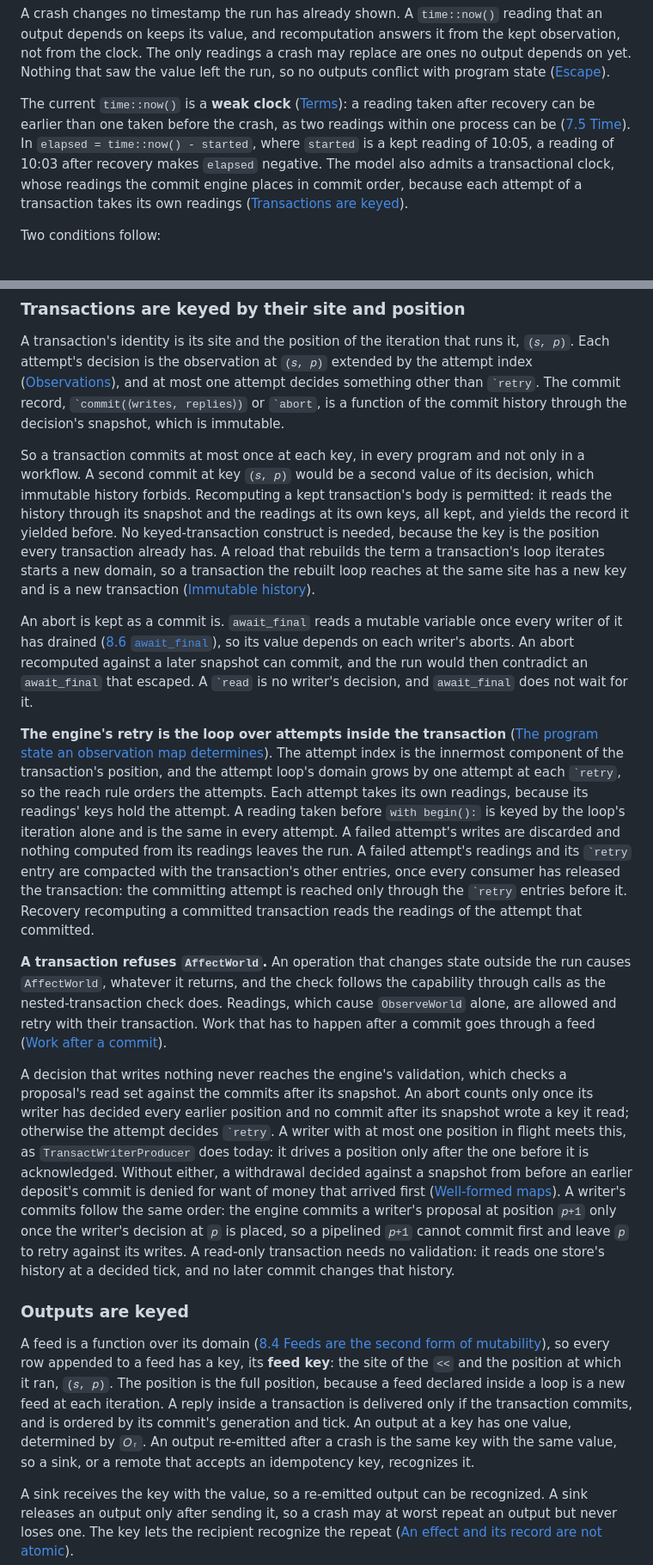
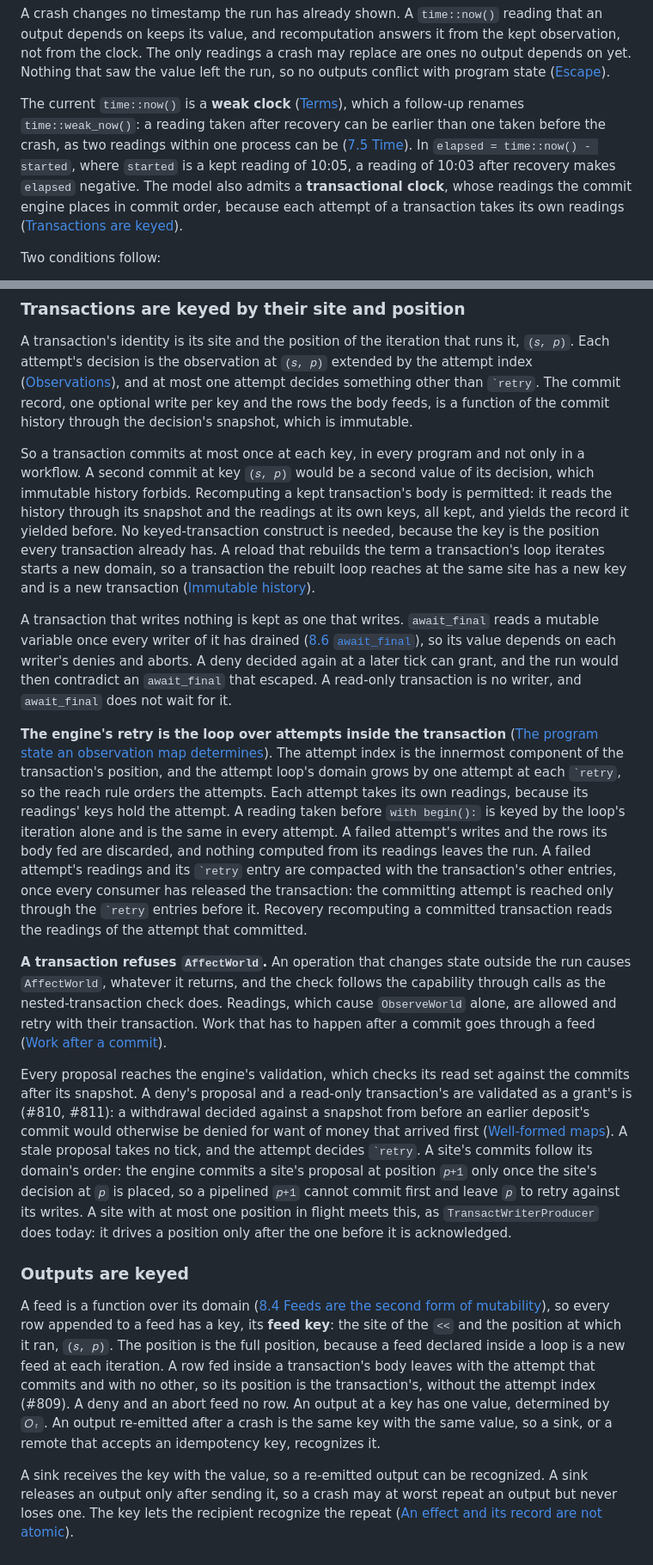
Before and after one commit to cambra-dev/cambra, a Markdown page: docs/durability.md, 2 parts joined by grey strips. Shown at 86% size. Drawn GitHub-style.

```diff
--- a/docs/durability.md
+++ b/docs/durability.md
@@ -22,13 +22,13 @@ depends on keeps its value, and recomputation answers it from the kept observati
 clock. The only readings a crash may replace are ones no output depends on yet. Nothing that saw the
 value left the run, so no outputs conflict with program state ([Escape](#escape)).
 
-The current `time::now()` is a **weak clock** ([Terms](#terms)): a reading taken after recovery can
-be earlier than one taken before the crash, as two readings within one process can be
-([7.5 Time](chl-spec.md#75-time-decided)). In `elapsed = time::now() - started`, where `started` is
-a kept reading of 10:05, a reading of 10:03 after recovery makes `elapsed` negative. The model also
-admits a transactional clock, whose readings the commit engine places in commit order, because each
-attempt of a transaction takes its own readings
-([Transactions are keyed](#transactions-are-keyed-by-their-site-and-position)).
+The current `time::now()` is a **weak clock** ([Terms](#terms)), which a follow-up renames
+`time::weak_now()`: a reading taken after recovery can be earlier than one taken before the crash,
+as two readings within one process can be ([7.5 Time](chl-spec.md#75-time-decided)). In
+`elapsed = time::now() - started`, where `started` is a kept reading of 10:05, a reading of 10:03
+after recovery makes `elapsed` negative. The model also admits a **transactional clock**, whose
+readings the commit engine places in commit order, because each attempt of a transaction takes its
+own readings ([Transactions are keyed](#transactions-are-keyed-by-their-site-and-position)).
 
 Two conditions follow:
 
@@ -605,8 +602,8 @@ duplicate ([Outputs are keyed](#outputs-are-keyed)).
 A transaction's identity is its site and the position of the iteration that runs it, `(𝑠, 𝑝)`. Each
 attempt's decision is the observation at `(𝑠, 𝑝)` extended by the attempt index
 ([Observations](#observations)), and at most one attempt decides something other than `` `retry ``.
-The commit record, `` `commit(⟨writes, replies⟩) `` or `` `abort ``, is a function of the commit
-history through the decision's snapshot, which is immutable.
+The commit record, one optional write per key and the rows the body feeds, is a function of the
+commit history through the decision's snapshot, which is immutable.
 
 So a transaction commits at most once at each key, in every program and not only in a workflow. A
 second commit at key `(𝑠, 𝑝)` would be a second value of its decision, which immutable history
@@ -617,11 +614,11 @@ has. A reload that rebuilds the term a transaction's loop iterates starts a new
 transaction the rebuilt loop reaches at the same site has a new key and is a new transaction
 ([Immutable history](#immutable-history)).
 
-An abort is kept as a commit is. `await_final` reads a mutable variable once every writer of it has
-drained ([8.6 `await_final`](chl-spec.md#86-await_final)), so its value depends on each writer's
-aborts. An abort recomputed against a later snapshot can commit, and the run would then contradict
-an `await_final` that escaped. A `` `read `` is no writer's decision, and `await_final` does not
-wait for it.
+A transaction that writes nothing is kept as one that writes. `await_final` reads a mutable
+variable once every writer of it has drained ([8.6 `await_final`](chl-spec.md#86-await_final)), so
+its value depends on each writer's denies and aborts. A deny decided again at a later tick can
+grant, and the run would then contradict an `await_final` that escaped. A read-only transaction is
+no writer, and `await_final` does not wait for it.
 
 **The engine's retry is the loop over attempts inside the transaction**
 ([The program state an observation map determines](#the-program-state-an-observation-map-determines)).
@@ -629,7 +626,8 @@ The attempt index is the innermost component of the transaction's position, and
 domain grows by one attempt at each `` `retry ``, so the reach rule orders the attempts. Each
 attempt takes its own readings, because its readings' keys hold the attempt. A reading taken before
 `with begin():` is keyed by the loop's iteration alone and is the same in every attempt. A failed
-attempt's writes are discarded and nothing computed from its readings leaves the run. A failed
+attempt's writes and the rows its body fed are discarded, and nothing computed from its readings
+leaves the run. A failed
 attempt's readings and its `` `retry `` entry are compacted with the transaction's other entries,
 once every consumer has released the transaction: the committing attempt is reached only through the
 `` `retry `` entries before it. Recovery recomputing a committed transaction reads the readings of
@@ -641,17 +639,16 @@ nested-transaction check does. Readings, which cause `ObserveWorld` alone, are a
 with their transaction. Work that has to happen after a commit goes through a feed
 ([Work after a commit](#work-after-a-commit)).
 
-A decision that writes nothing never reaches the engine's validation, which checks a proposal's read
-set against the commits after its snapshot. An abort counts only once its writer has decided every
-earlier position and no commit after its snapshot wrote a key it read; otherwise the attempt decides
-`` `retry ``. A writer with at most one position in flight meets this, as `TransactWriterProducer`
-does today: it drives a position only after the one before it is acknowledged. Without either, a
-withdrawal decided against a snapshot from before an earlier deposit's commit is denied for want of
-money that arrived first ([Well-formed maps](#well-formed-maps)). A writer's commits follow the same
-order: the engine commits a writer's proposal at position `𝑝+1` only once the writer's decision at
-`𝑝` is placed, so a pipelined `𝑝+1` cannot commit first and leave `𝑝` to retry against its writes.
-A read-only transaction needs no validation: it reads one store's history at a decided tick, and no
-later commit changes that history.
+Every proposal reaches the engine's validation, which checks its read set against the commits after
+its snapshot. A deny's proposal and a read-only transaction's are validated as a grant's is (#810,
+#811): a withdrawal decided against a snapshot from before an earlier deposit's commit would
+otherwise be denied for want of money that arrived first
+([Well-formed maps](#well-formed-maps)). A stale proposal takes no tick, and the attempt decides
+`` `retry ``. A site's commits follow its domain's order: the engine commits a site's proposal at
+position `𝑝+1` only once the site's decision at `𝑝` is placed, so a pipelined `𝑝+1` cannot commit
+first and leave `𝑝` to retry against its writes. A site with at most one position in flight meets
+this, as `TransactWriterProducer` does today: it drives a position only after the one before it is
+acknowledged.
 
 ### Outputs are keyed
 
@@ -659,10 +656,11 @@ A feed is a function over its domain
 ([8.4 Feeds are the second form of mutability](chl-spec.md#84-feeds-are-the-second-form-of-mutability)),
 so every row appended to a feed has a key, its **feed key**: the site of the `<<` and the position
 at which it ran, `(𝑠, 𝑝)`. The position is the full position, because a feed declared inside a loop
-is a new feed at each iteration. A reply inside a transaction is delivered only if the transaction
-commits, and is ordered by its commit's generation and tick. An output at a key has one value,
-determined by `𝑂ᵣ`. An output re-emitted after a crash is the same key with the same value, so a
-sink, or a remote that accepts an idempotency key, recognizes it.
+is a new feed at each iteration. A row fed inside a transaction's body leaves with the attempt that
+commits and with no other, so its position is the transaction's, without the attempt index (#809).
+A deny and an abort feed no row. An output at a key has one value, determined by `𝑂ᵣ`. An output
+re-emitted after a crash is the same key with the same value, so a sink, or a remote that accepts an
+idempotency key, recognizes it.
 
 A sink receives the key with the value, so a re-emitted output can be recognized. A sink releases an
 output only after sending it, so a crash may at worst repeat an output but never loses one. The key
```
Also changed, not shown: other parts of docs/durability.md (+100 -92 lines).
